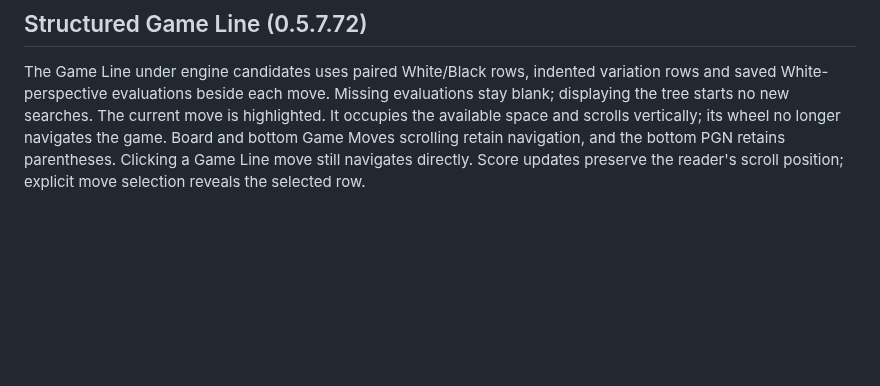
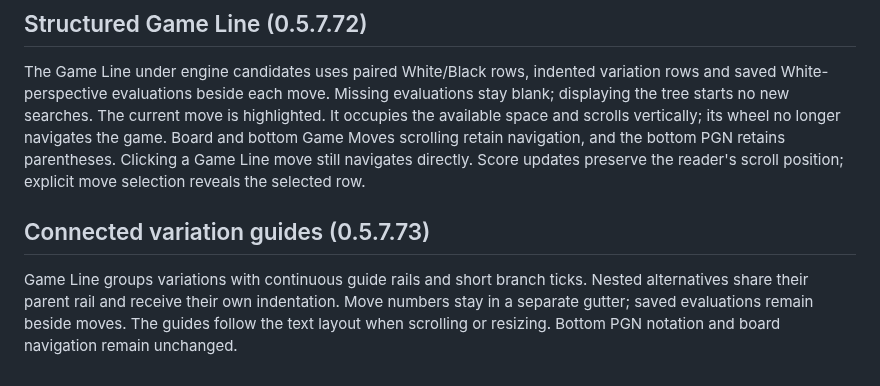
Before and after one commit to understandingothers789-pixel/nocturne-chess, a Markdown page: docs/MAIA.md, the part around the change. Drawn GitHub-style; blank space fills up the shorter version.

```diff
--- a/docs/MAIA.md
+++ b/docs/MAIA.md
@@ -195,3 +195,11 @@ its wheel no longer navigates the game. Board and bottom Game Moves scrolling
 retain navigation, and the bottom PGN retains parentheses. Clicking a Game Line
 move still navigates directly. Score updates preserve the reader's scroll position;
 explicit move selection reveals the selected row.
+
+## Connected variation guides (0.5.7.73)
+
+Game Line groups variations with continuous guide rails and short branch ticks.
+Nested alternatives share their parent rail and receive their own indentation.
+Move numbers stay in a separate gutter; saved evaluations remain beside moves.
+The guides follow the text layout when scrolling or resizing. Bottom PGN notation
+and board navigation remain unchanged.
```
Also changed, not shown: README.md (+6 -0 lines), docs/previews/connected-line-73.png (added).
